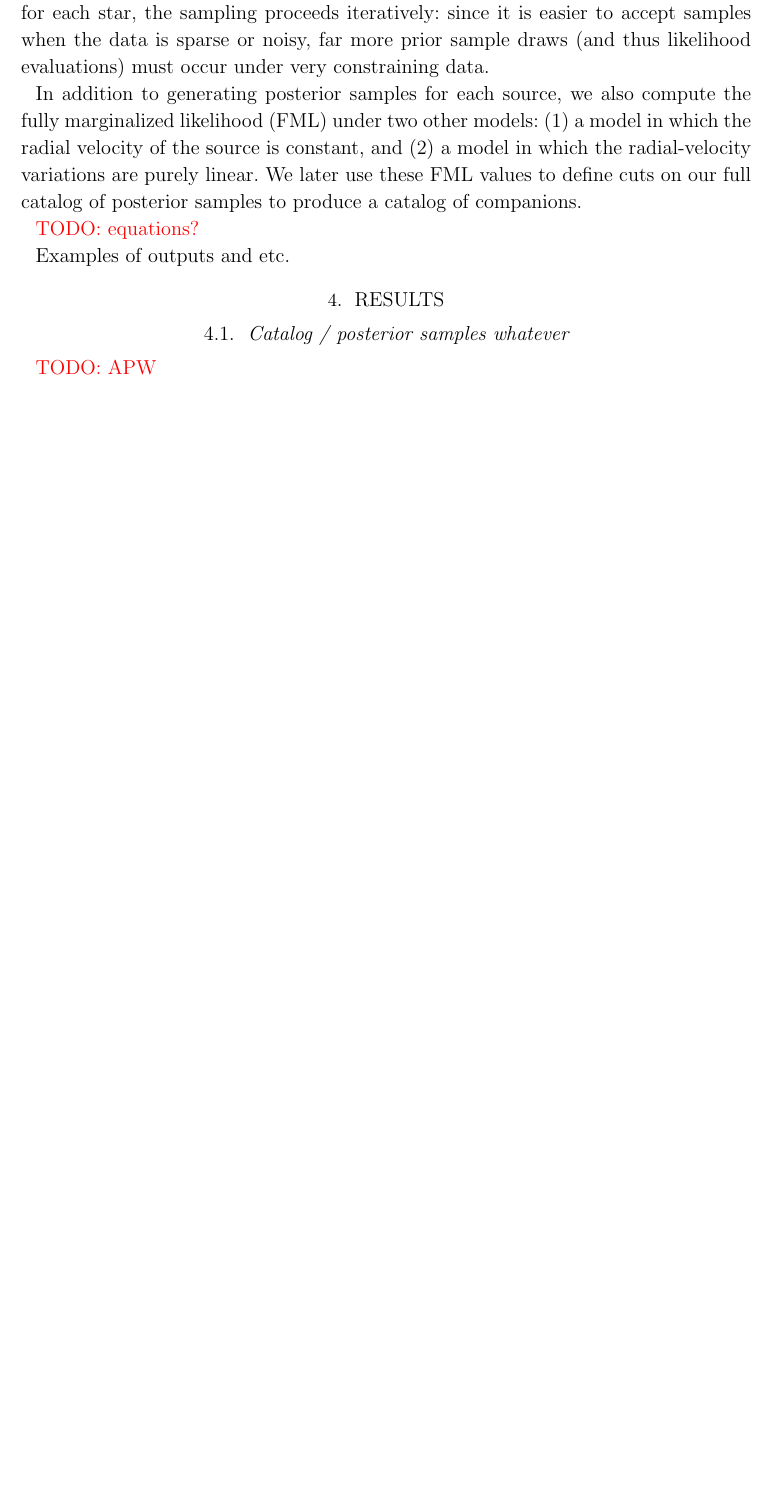
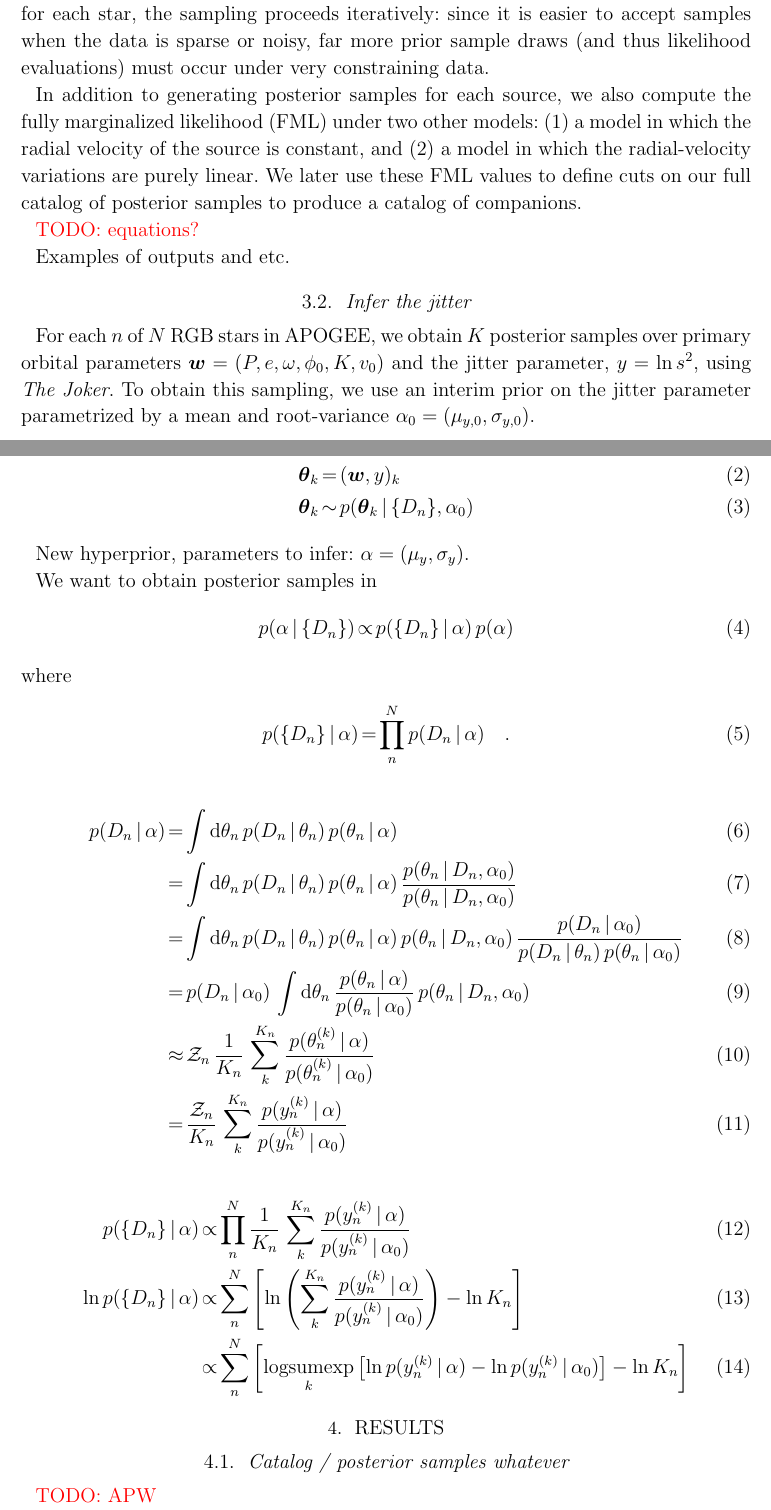
Before and after one commit to adrn/TwoFace, a LaTeX paper (paper/1-catalog/twoface-catalog.tex): part of page 5 of 7 before the commit and two parts of pages 5 and 6 of 8 after it, the two joined at a grey line, cut so that both start at the same text, the shorter picture padded with empty space. Compiled offline with LaTeX, dvips and Ghostscript; a LaTeX package or settings file that is missing is left out.

Commit message:
added importance sampling math

```diff
--- a/paper/1-catalog/twoface-catalog.tex
+++ b/paper/1-catalog/twoface-catalog.tex
@@ -305,6 +305,60 @@ samples to produce a catalog of companions.
 
 Examples of outputs and etc.
 
+\subsection{Infer the jitter}
+
+For each $n$ of $N$ RGB stars in APOGEE, we obtain $K$ posterior samples over
+primary orbital parameters $\bs{w} = (P, e, \omega, \phi_0, K, v_0)$ and the
+jitter parameter, $y = \ln s^2$, using {\it The Joker}.
+To obtain this sampling, we use an interim prior on the jitter parameter
+parametrized by a mean and root-variance $\alpha_0 = (\mu_{y,0}, \sigma_{y,0})$.
+
+\begin{eqnarray}
+    \bs{\theta}_{k} &=& (\bs{w}, y)_{k}\\
+    \bs{\theta}_{k} &\sim& p(\bs{\theta}_k \given \{D_n\}, \alpha_0)
+\end{eqnarray}
+
+New hyperprior, parameters to infer: $\alpha = (\mu_y, \sigma_y)$.
+
+We want to obtain posterior samples in
+\begin{eqnarray}
+    p(\alpha \given \{D_n\}) &\propto& p(\{D_n\} \given \alpha) \, p(\alpha)
+\end{eqnarray}
+where
+\begin{eqnarray}
+    p(\{D_n\} \given \alpha) &=& \prod_n^N p(D_n \given \alpha) \quad .
+\end{eqnarray}
+
+
+\begin{eqnarray}
+    p(D_n \given \alpha) &=& \int \dd \theta_n \, p(D_n \given \theta_n) \,
+      p(\theta_n \given \alpha)\\
+    &=& \int \dd \theta_n \, p(D_n \given \theta_n) \, p(\theta_n \given \alpha) \,
+      \frac{p(\theta_n \given D_n, \alpha_0)}{p(\theta_n \given D_n, \alpha_0)}\\
+    &=& \int \dd \theta_n \, p(D_n \given \theta_n) \, p(\theta_n \given \alpha) \,
+      p(\theta_n \given D_n, \alpha_0) \,
+      \frac{p(D_n \given \alpha_0)}{p(D_n \given \theta_n) \,
+      p(\theta_n \given \alpha_0)}\\
+    &=& p(D_n \given \alpha_0) \, \int \dd \theta_n \,
+      \frac{p(\theta_n \given \alpha)}{p(\theta_n \given \alpha_0)} \,
+      p(\theta_n \given D_n, \alpha_0)\\
+    &\approx& \mathcal{Z}_n \, \frac{1}{K_n} \,
+      \sum_k^{K_n} \frac{p(\theta_n^{(k)} \given \alpha)}{p(\theta_n^{(k)} \given \alpha_0)}\\
+    &=& \frac{\mathcal{Z}_n}{K_n} \,
+      \sum_k^{K_n} \frac{p(y_n^{(k)} \given \alpha)}{p(y_n^{(k)} \given \alpha_0)}
+\end{eqnarray}
+
+\begin{eqnarray}
+    p(\{D_n\} \given \alpha) &\propto& \prod_n^N \frac{1}{K_n} \,
+      \sum_k^{K_n} \frac{p(y_n^{(k)} \given \alpha)}{p(y_n^{(k)} \given \alpha_0)}\\
+    \ln p(\{D_n\} \given \alpha) &\propto& \sum_n^N \left[
+      \ln\left( \sum_k^{K_n} \frac{p(y_n^{(k)} \given \alpha)}{p(y_n^{(k)} \given \alpha_0)} \right)
+      - \ln K_n\right]\\
+    &\propto& \sum_n^N \left[
+      \underset{k}{\rm logsumexp}\left[ \ln{p(y_n^{(k)} \given \alpha)} - \ln{p(y_n^{(k)} \given \alpha_0)} \right]
+      - \ln K_n\right]
+\end{eqnarray}
+
 \section{Results}
 
 \subsection{Catalog / posterior samples whatever} \label{sec:full-catalog}
```
